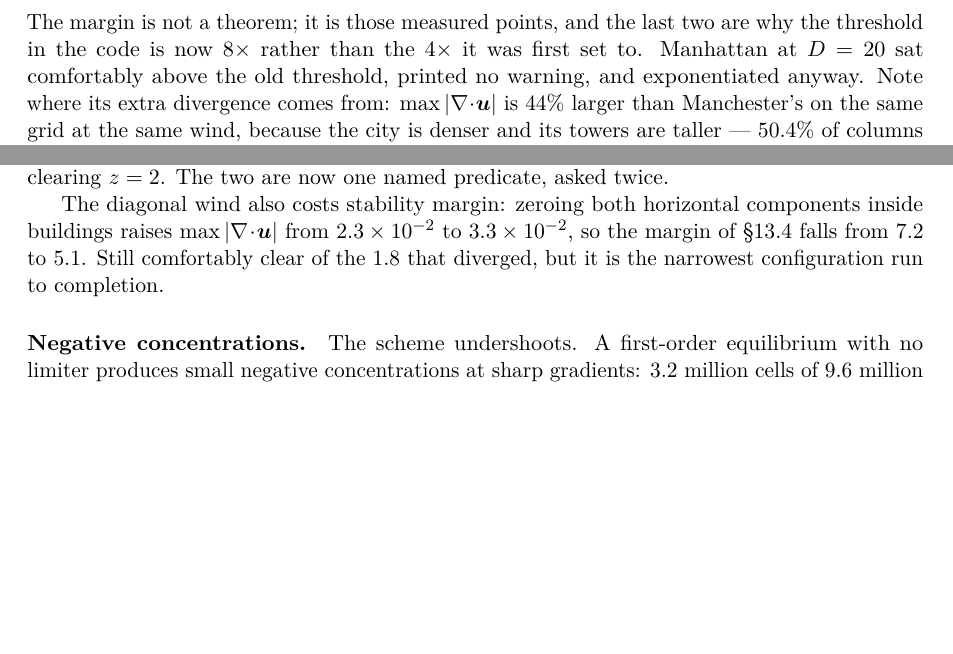
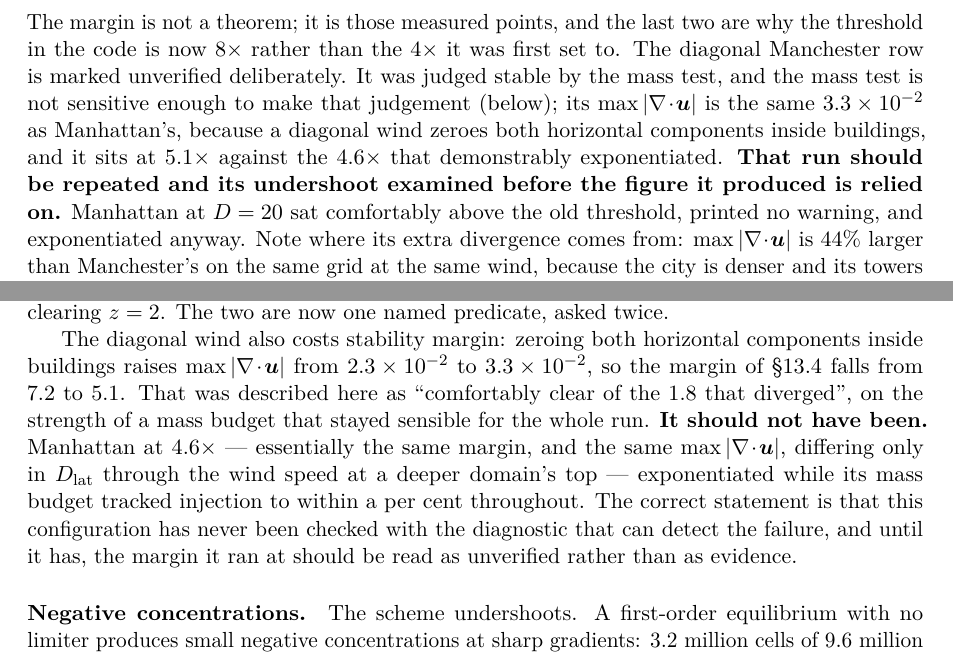
Before and after one commit to alexderosis/LBM_CODE, a LaTeX paper (doc/lbm_code.tex): two parts of pages 50 and 53 of 59 before the commit and two parts of pages 50 and 52 of 60 after it, joined at a grey line, cut so that both start at the same text, the shorter picture padded with empty space. Compiled offline with pdfLaTeX.

Commit message:
doc: the Manchester diagonal run's margin is unverified, not evidence
sec:urban recorded the long-fetch Manchester configuration as running to
completion at margin 5.1x, "comfortably clear of the 1.8 that diverged". That
judgement rests on a mass budget that stayed sensible for the whole run, and
the Manhattan result shows a mass budget can do that while the field is
exponentiating.

The two configurations are close to identical where it counts. Both have
max|div u| = 3.3e-2, because a diagonal wind zeroes both horizontal components
inside buildings. They differ only in D_lat, through the wind speed at the top
of a deeper domain: 0.0168 against 0.0154, hence 5.1x against 4.6x. One of
those is documented as fine and the other demonstrably is not.

So the row is marked unverified rather than removed or defended, and the text
says what would settle it: repeat the run and look at the undershoot, which is
the diagnostic that can see this failure. Until then the figure it produced
should not be leaned on.

Co-Authored-By: Claude Opus 5 <noreply@anthropic.com>

```diff
--- a/doc/lbm_code.tex
+++ b/doc/lbm_code.tex
@@ -3497,7 +3498,14 @@ Manhattan, $D=35$  & 5 m & $0.0270$ & $0.267$ & $0.0334$ & $8.0\times$ stable \\
 
 \noindent The margin is not a theorem; it is those measured points, and the
 last two are why the threshold in the code is now $8\times$ rather than the
-$4\times$ it was first set to. Manhattan at $D=20$ sat comfortably above the old
+$4\times$ it was first set to. The diagonal Manchester row is marked unverified
+deliberately. It was judged stable by the mass test, and the mass test is not
+sensitive enough to make that judgement (below); its $\max|\nabla\!\cdot\!\uu|$
+is the same $3.3\times10^{-2}$ as Manhattan's, because a diagonal wind zeroes
+both horizontal components inside buildings, and it sits at $5.1\times$ against
+the $4.6\times$ that demonstrably exponentiated. \textbf{That run should be
+repeated and its undershoot examined before the figure it produced is relied
+on.} Manhattan at $D=20$ sat comfortably above the old
 threshold, printed no warning, and exponentiated anyway. Note where its extra
 divergence comes from: $\max|\nabla\!\cdot\!\uu|$ is $44\%$ larger than
 Manchester's on the same grid at the same wind, because the city is denser and
@@ -3675,8 +3683,16 @@ now one named predicate, asked twice.
 The diagonal wind also costs stability margin: zeroing both horizontal
 components inside buildings raises $\max|\nabla\!\cdot\!\uu|$ from
 $2.3\times10^{-2}$ to $3.3\times10^{-2}$, so the margin of
-\S\ref{sec:urbanstab} falls from $7.2$ to $5.1$. Still comfortably clear of the
-$1.8$ that diverged, but it is the narrowest configuration run to completion.
+\S\ref{sec:urbanstab} falls from $7.2$ to $5.1$. That was described here as
+``comfortably clear of the $1.8$ that diverged'', on the strength of a mass
+budget that stayed sensible for the whole run. \textbf{It should not have been.}
+Manhattan at $4.6\times$ --- essentially the same margin, and the same
+$\max|\nabla\!\cdot\!\uu|$, differing only in $D_{\rm lat}$ through the wind
+speed at a deeper domain's top --- exponentiated while its mass budget tracked
+injection to within a per cent throughout. The correct statement is that this
+configuration has never been checked with the diagnostic that can detect the
+failure, and until it has, the margin it ran at should be read as unverified
+rather than as evidence.
 
 \paragraph{Negative concentrations.} The scheme undershoots. A first-order
 equilibrium with no limiter produces small negative concentrations at sharp
```
Also changed, not shown: doc/lbm_code.pdf, doc/lbm_code.tex (1 more changed lines).
